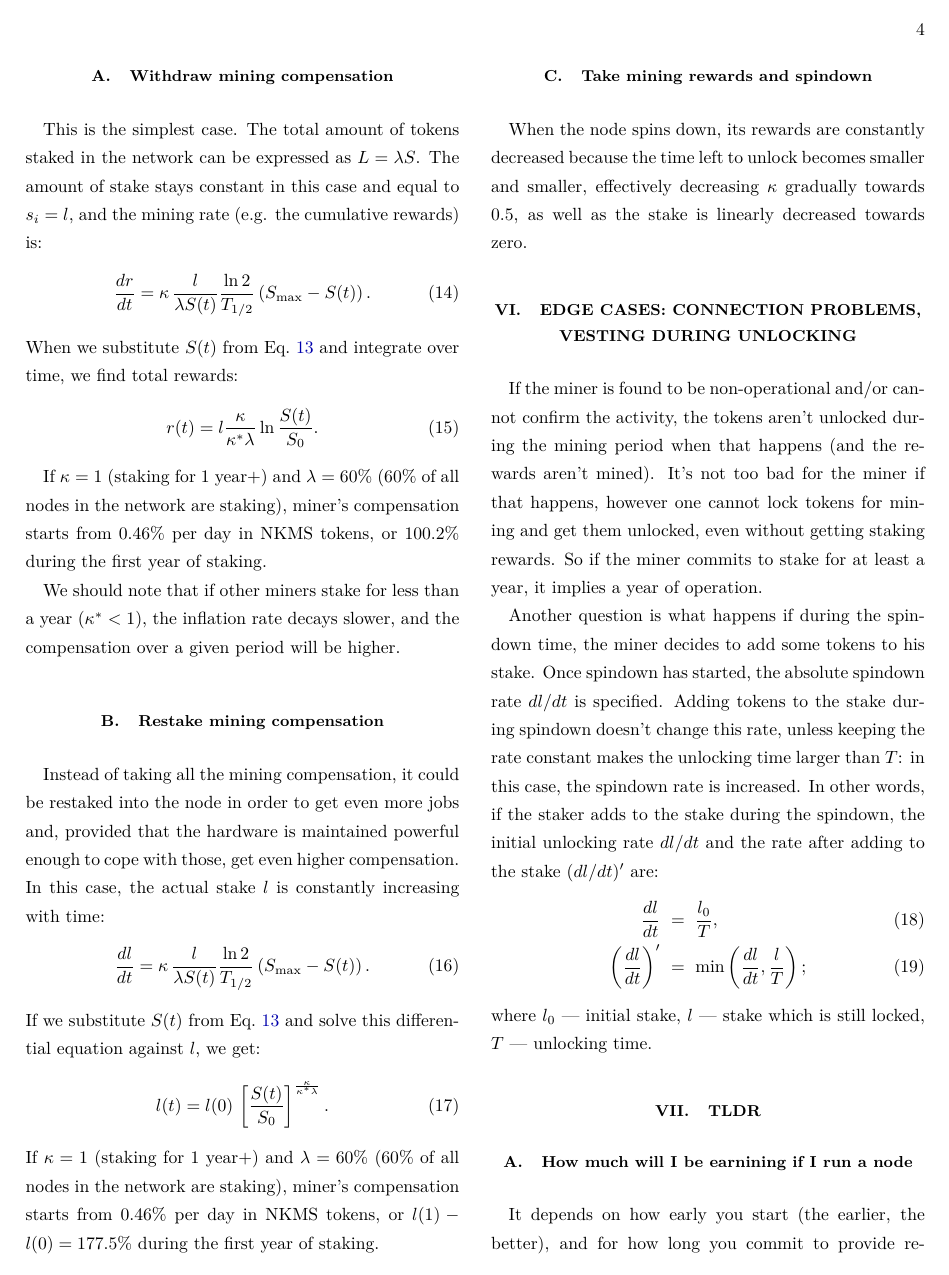
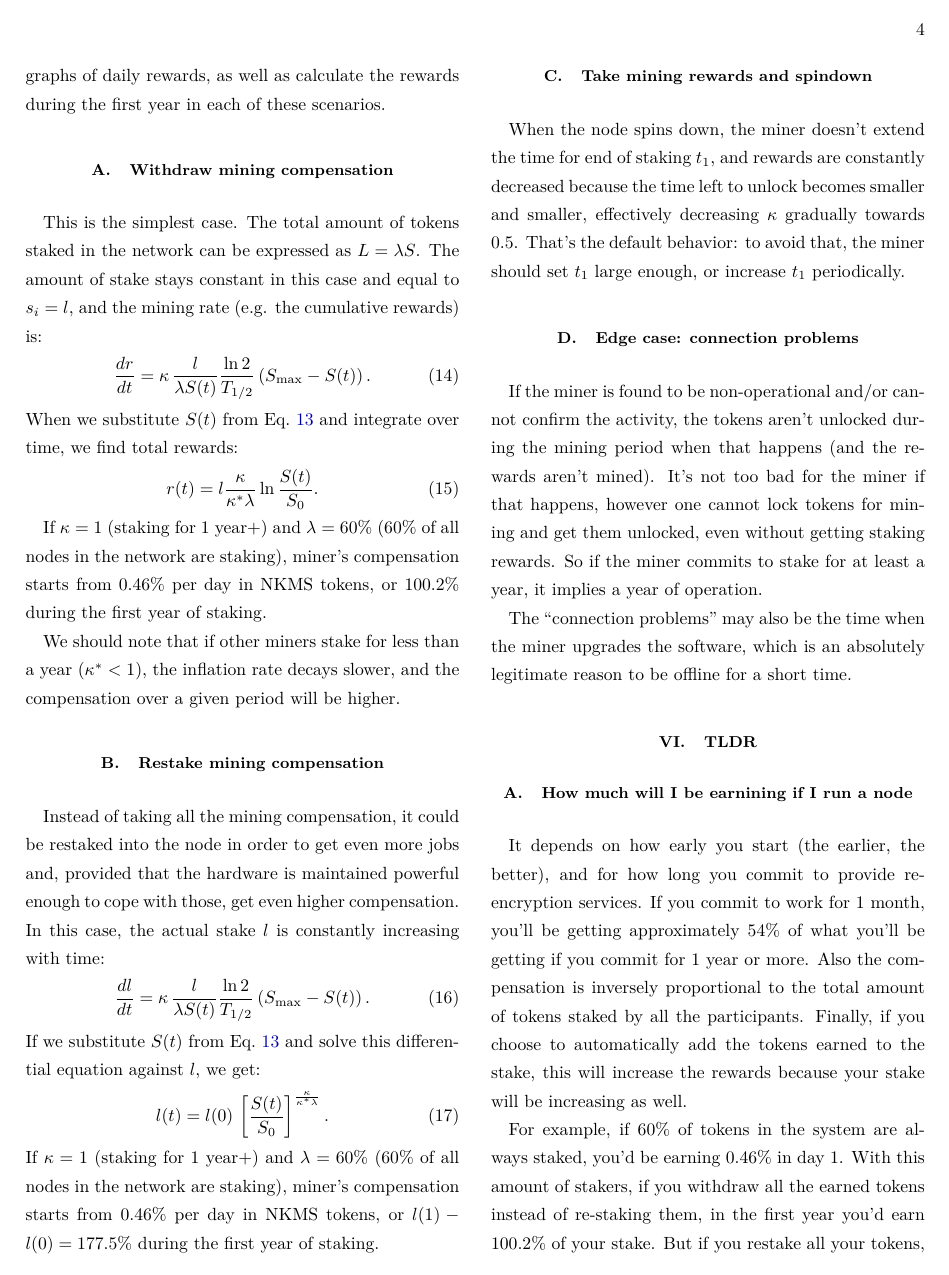
Before and after one commit to nucypher/mining-paper, a LaTeX paper (mining-paper.tex): page 4 of 5. Compiled offline with XeLaTeX.

Commit message:
No rampdown

```diff
--- a/mining-paper.tex
+++ b/mining-paper.tex
@@ -245,28 +241,19 @@ or $l(1) - l(0) = 177.5\%$ during the first year of staking.
 
 \subsection{Take mining rewards and spindown}
 
-When the node spins down, its rewards are constantly decreased because the time left to unlock becomes smaller and smaller,
-effectively decreasing $\kappa$ gradually towards $0.5$,
-as well as the stake is linearly decreased towards zero.
+When the node spins down, the miner doesn't extend the time for end of staking $t_1$,
+and rewards are constantly decreased because the time left to unlock becomes smaller and smaller,
+effectively decreasing $\kappa$ gradually towards $0.5$.
+That's the default behavior: to avoid that, the miner should set $t_1$ large enough, or increase $t_1$ periodically.
 
-\section{Edge cases: connection problems, vesting during unlocking}
+\subsection{Edge case: connection problems}
 
 If the miner is found to be non-operational and/or cannot confirm the activity, the tokens aren't unlocked during the mining period when that happens (and the
 rewards aren't mined).
 It's not too bad for the miner if that happens, however one cannot lock tokens for mining and get them unlocked, even without getting staking rewards.
 So if the miner commits to stake for at least a year, it implies a year of operation.
 
-Another question is what happens if during the spindown time, the miner decides to add some tokens to his stake.
-Once spindown has started, the absolute spindown rate $dl/dt$ is specified.
-Adding tokens to the stake during spindown doesn't change this rate, unless keeping the rate constant makes the unlocking time larger than $T$:
-in this case, the spindown rate is increased.
-In other words, if the staker adds to the stake during the spindown, the initial unlocking rate $dl/dt$ and the rate after adding to the stake
-$(dl/dt)^{\prime}$ are:
-\begin{eqnarray}
-    \frac{dl}{dt} &=& \frac{l_0}{T},\\
-    \left(\frac{dl}{dt}\right)^{\prime} &=& \min\left( \frac{dl}{dt}, \frac{l}{T}\right);
-\end{eqnarray}
-where $l_0$~--- initial stake, $l$~--- stake which is still locked, $T$~--- unlocking time.
+The ``connection problems'' may also be the time when the miner upgrades the software, which is an absolutely legitimate reason to be offline for a short time.
 
 \section{TLDR}
 
```
Also changed, not shown: mining-paper.pdf, pdf/mining-modes.pdf (deleted), pdf/one-step.pdf (added), pdf/two-steps.pdf (added), svg/mining-modes.svg (deleted), svg/one-step.svg (added), svg/two-steps.svg (added), mining-paper.tex (34 more changed lines).
